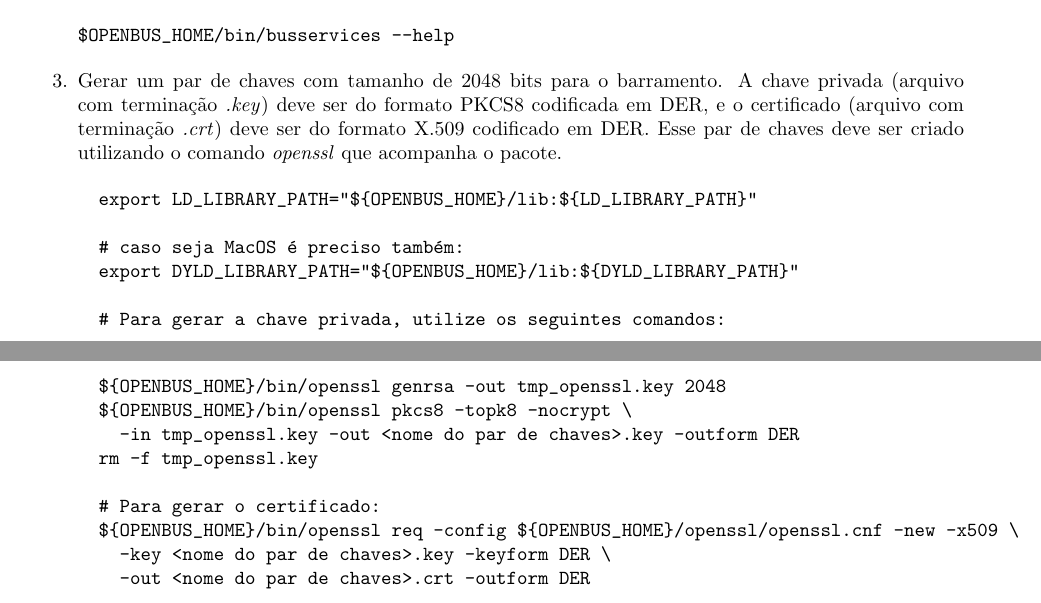
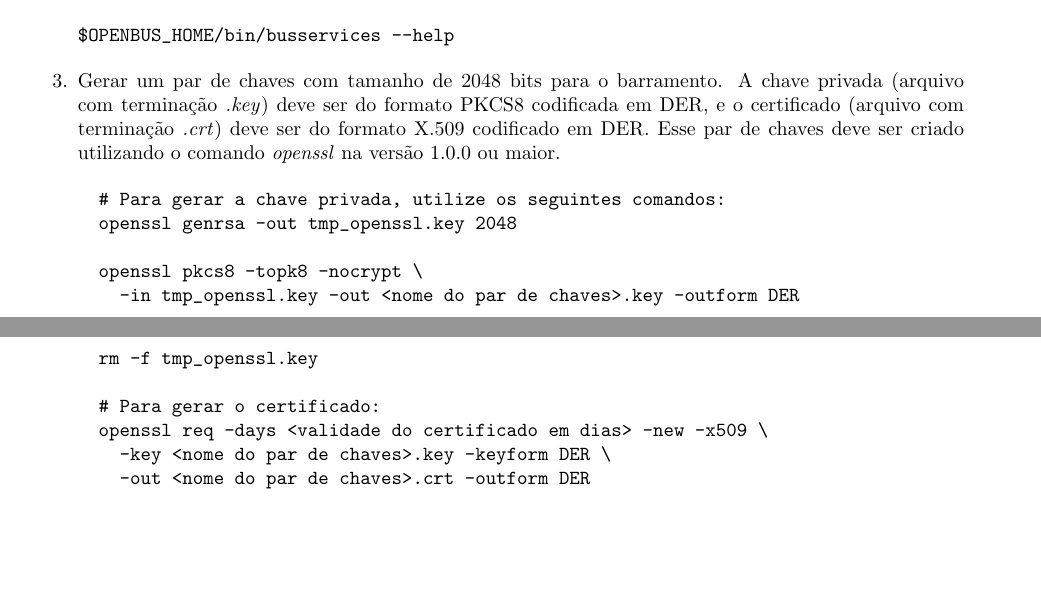
Before and after one commit to amadeubarbosa/openbus-core, a LaTeX document (doc/manual/manual.tex): two parts of pages 2 and 3 of 12, joined at a grey line, cut so that both start at the same text, the shorter picture padded with empty space. Compiled offline with pdfLaTeX; the source files are stored in an older character set and shown here as Unicode; a LaTeX package or settings file that is missing is left out.

Commit message:
[OPENBUS-3015] Atualização da documentação do OpenBus sobre binário do OpenSSL - Atualização do manual 2.1.

```diff
--- a/doc/manual/manual.tex
+++ b/doc/manual/manual.tex
@@ -138,22 +138,18 @@ $OPENBUS_HOME/bin/busservices --help
 
   \item Gerar um par de chaves com tamanho de 2048 bits para o barramento.
   A chave privada (arquivo com terminação \emph{.key}) deve ser do formato PKCS8 codificada em DER, e o certificado (arquivo com terminação \emph{.crt}) deve ser do formato X.509 codificado em DER.
-%%TODO talvez o openssl passe a não ser mais incluído no pacote. Se for o caso, mudar a explicação aqui.
-  Esse par de chaves deve ser criado utilizando o comando \emph{openssl} que acompanha o pacote.
+  Esse par de chaves deve ser criado utilizando o comando \emph{openssl} na versão 1.0.0 ou maior.
 \begin{verbatim}
-  export LD_LIBRARY_PATH="${OPENBUS_HOME}/lib:${LD_LIBRARY_PATH}"
+  # Para gerar a chave privada, utilize os seguintes comandos:
+  openssl genrsa -out tmp_openssl.key 2048
 
-  # caso seja MacOS é preciso também:
-  export DYLD_LIBRARY_PATH="${OPENBUS_HOME}/lib:${DYLD_LIBRARY_PATH}"
+  openssl pkcs8 -topk8 -nocrypt \
+    -in tmp_openssl.key -out <nome do par de chaves>.key -outform DER
 
-  # Para gerar a chave privada, utilize os seguintes comandos:
-  ${OPENBUS_HOME}/bin/openssl genrsa -out tmp_openssl.key 2048
-  ${OPENBUS_HOME}/bin/openssl pkcs8 -topk8 -nocrypt \
-    -in tmp_openssl.key -out <nome do par de chaves>.key -outform DER
   rm -f tmp_openssl.key
 
   # Para gerar o certificado:
-  ${OPENBUS_HOME}/bin/openssl req -config ${OPENBUS_HOME}/openssl/openssl.cnf -new -x509 \
+  openssl req -days <validade do certificado em dias> -new -x509 \
     -key <nome do par de chaves>.key -keyform DER \
     -out <nome do par de chaves>.crt -outform DER
 \end{verbatim}
```
